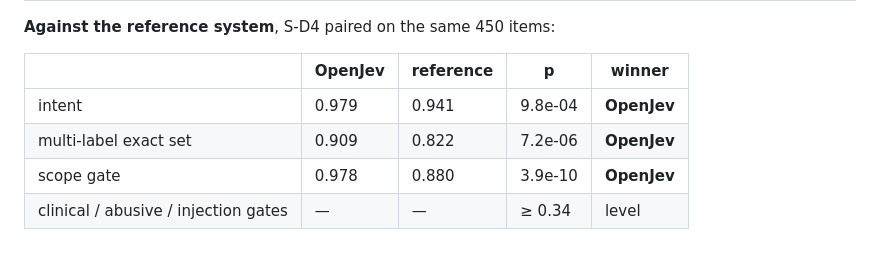
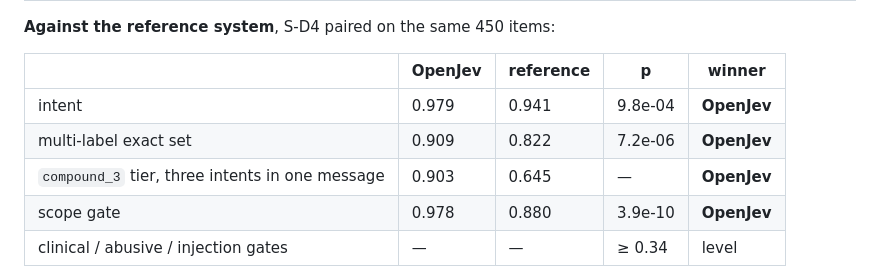
Before and after one commit to S1LV3RJ1NX/openjev, a Markdown page: docs/ablations.md, the part around the change. Rendered like a GitHub page; blank space fills up the shorter version.

```diff
--- a/docs/ablations.md
+++ b/docs/ablations.md
@@ -262,6 +262,7 @@ and we caused it twice before measuring it.
 |---|---|---|---|---|
 | intent | 0.979 | 0.941 | 9.8e-04 | **OpenJev** |
 | multi-label exact set | 0.909 | 0.822 | 7.2e-06 | **OpenJev** |
+| `compound_3` tier, three intents in one message | 0.903 | 0.645 | — | **OpenJev** |
 | scope gate | 0.978 | 0.880 | 3.9e-10 | **OpenJev** |
 | clinical / abusive / injection gates | — | — | ≥ 0.34 | level |
 
```
Also changed, not shown: docs/results.md (+17 -0 lines).
